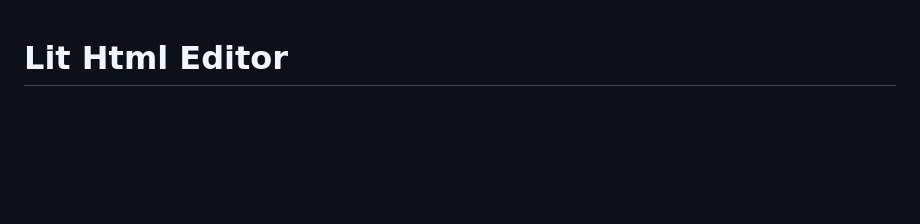
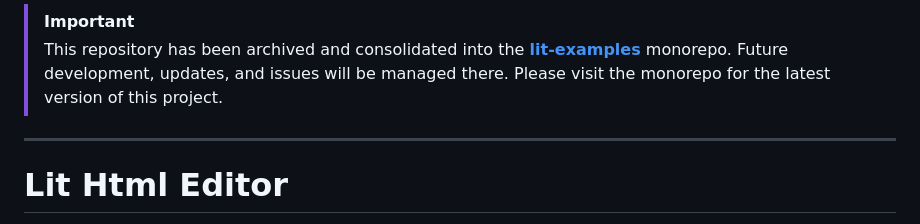
Before and after one commit to rodydavis/lit-html-editor, a Markdown page: README.md, the part around the change. Drawn GitHub-style; blank space fills up the shorter version.

Commit message:
chore: point README to consolidated lit-examples monorepo [skip ci]

```diff
--- a/README.md
+++ b/README.md
@@ -1,3 +1,9 @@
+> [!IMPORTANT]
+> This repository has been archived and consolidated into the **[lit-examples](https://github.com/rodydavis/lit-examples)** monorepo.
+> Future development, updates, and issues will be managed there. Please visit the monorepo for the latest version of this project.
+
+***
+
 # Lit Html Editor
 
 Rich text editor built with [Lit](https://lit.dev) based on [this](https://developer.mozilla.org/en-US/docs/Web/Guide/HTML/Editable_content#example_a_simple_but_complete_rich_text_editor) example.
```
